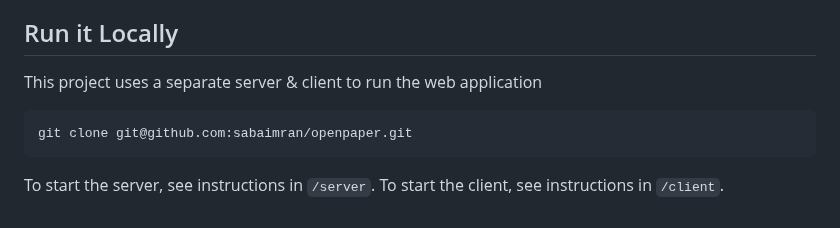
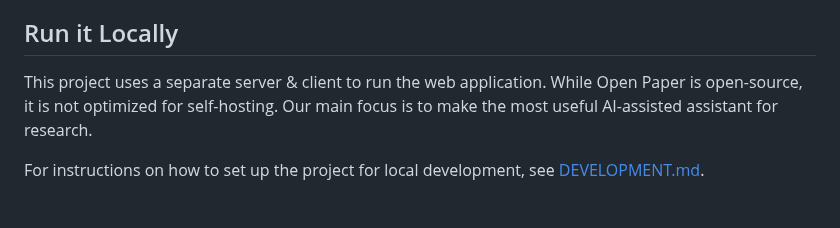
Before and after one commit to khoj-ai/openpaper, a Markdown page: README.md, the part around the change. Rendered like a GitHub page.

Commit message:
add a separate development.md with instructinos for setup
clarify that OP isn't meant for local hosting - will not optimize for
it. closes #24.

````diff
--- a/README.md
+++ b/README.md
@@ -43,10 +43,6 @@ Takes notes directly in context with your paper. You can use the toggle at the t
 
 ## Run it Locally
 
-This project uses a separate server & client to run the web application
+This project uses a separate server & client to run the web application. While Open Paper is open-source, it is not optimized for self-hosting. Our main focus is to make the most useful AI-assisted assistant for research.
 
-```bash
-git clone git@github.com:sabaimran/openpaper.git
-```
-
-To start the server, see instructions in `/server`. To start the client, see instructions in `/client`.
+For instructions on how to set up the project for local development, see [DEVELOPMENT.md](./DEVELOPMENT.md).
````
Also changed, not shown: DEVELOPMENT.md (added, +58 -0 lines).
